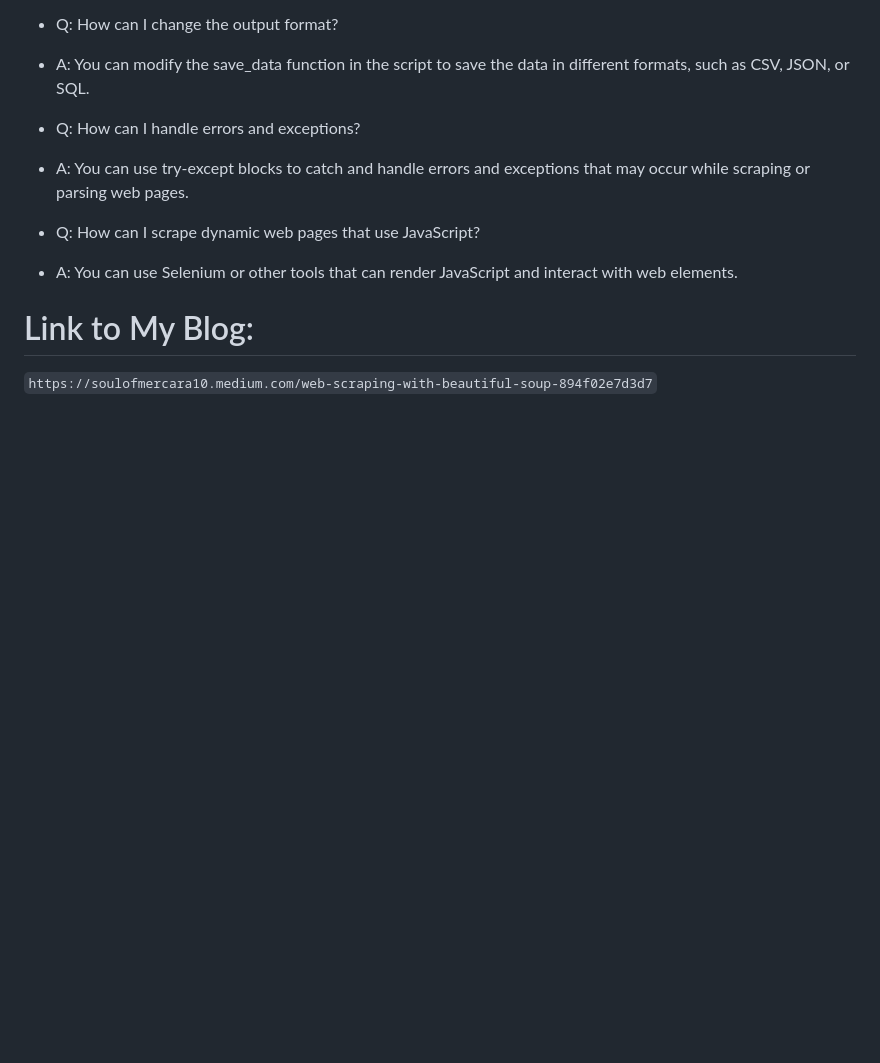
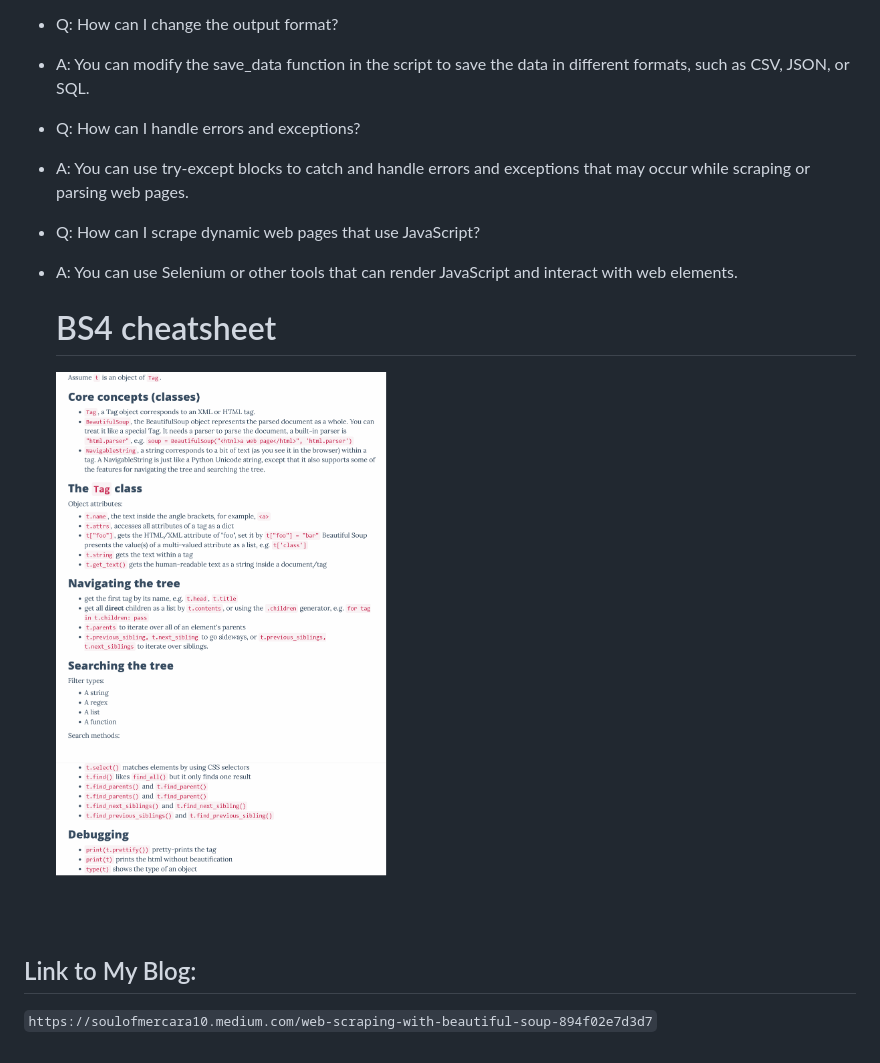
Before and after one commit to Zaheer-10/BeautifulSoup4, a Markdown page: README.md, the part around the change. GitHub-like rendering; blank space fills up the shorter version.

```diff
--- a/README.md
+++ b/README.md
@@ -60,6 +60,9 @@ Some frequently asked questions about this project are:
 - Q: How can I scrape dynamic web pages that use JavaScript?
 - A: You can use Selenium or other tools that can render JavaScript and interact with web elements.
 
+  # BS4 cheatsheet
+  ![alt text](https://github.com/Zaheer-10/BeautifulSoup4/blob/main/Images/bs4cheatsheet.png?raw=true)
 
-# Link to My Blog:
+
+## Link to My Blog:
 `https://soulofmercara10.medium.com/web-scraping-with-beautiful-soup-894f02e7d3d7`
```
